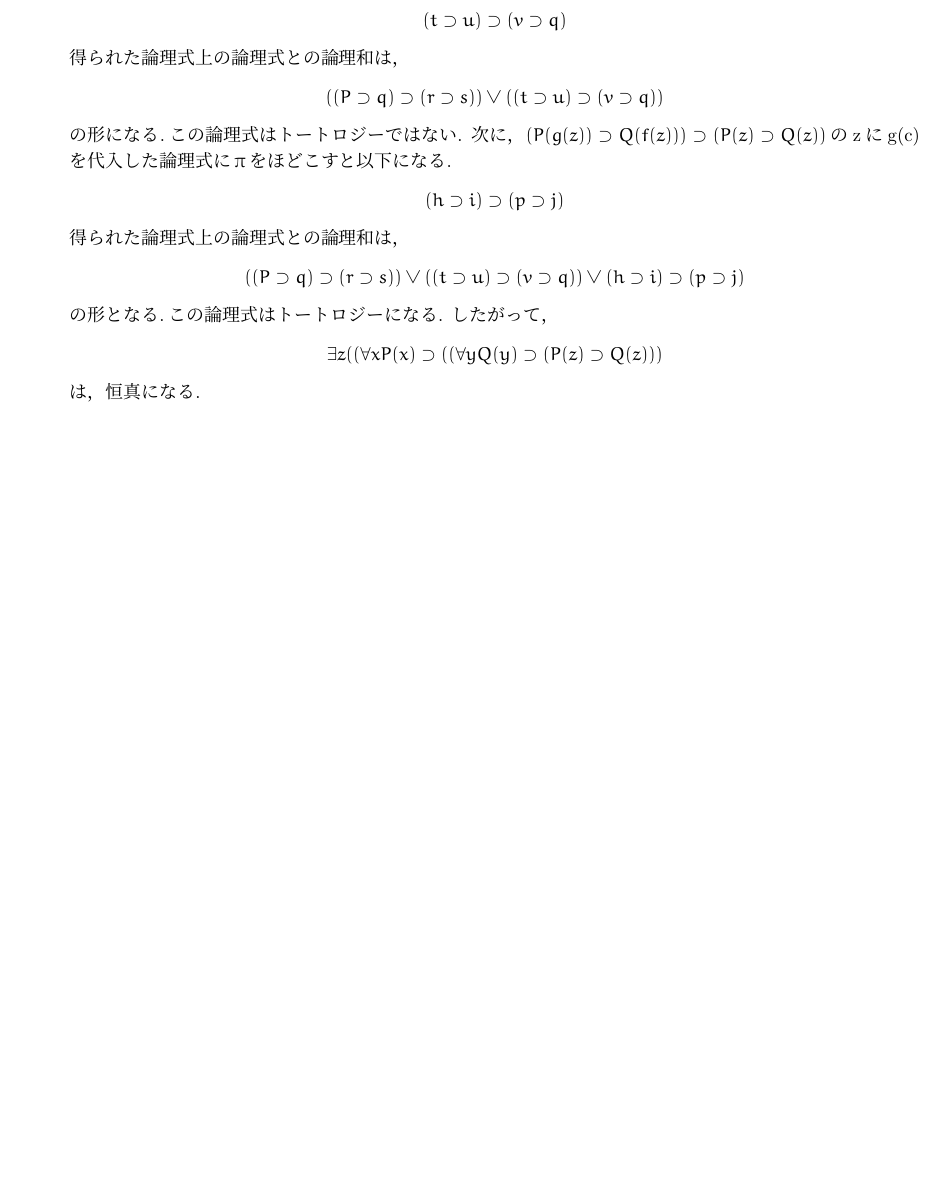
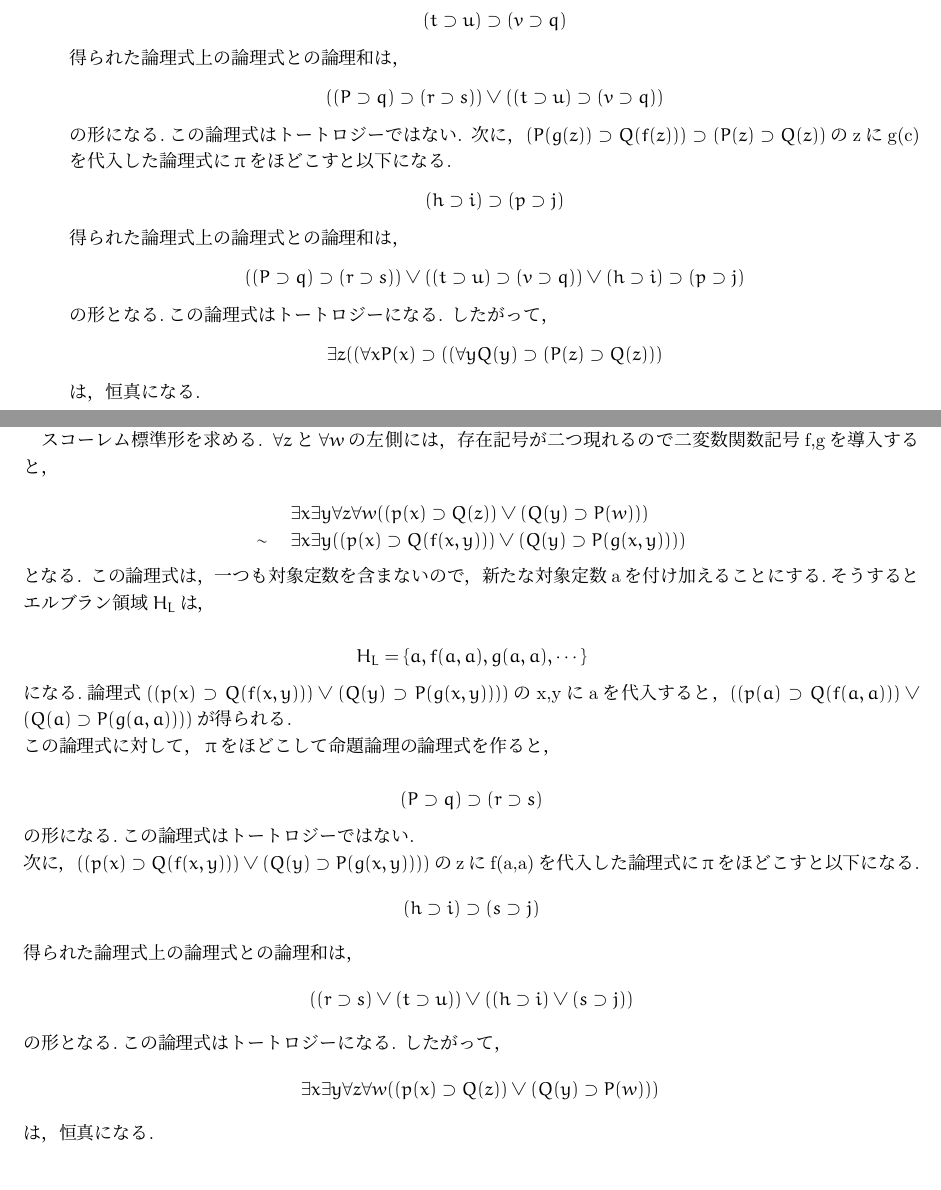
Before and after one commit to ataka0825/logic-info, a LaTeX document (logic-info.tex): part of page 16 of 17 before the commit and two parts of pages 16 and 17 of 17 after it, the two joined at a grey line, cut so that both start at the same text, the shorter picture padded with empty space. Compiled offline with pLaTeX and dvipdfmx.

Commit message:
logic-info.tex

```diff
--- a/logic-info.tex
+++ b/logic-info.tex
@@ -1238,6 +1238,59 @@ $(P(g(c)) \supset Q(f(c))) \supset (P(c) \supset Q(c))$が得られる.\\
 
 
 
+%% 3.3
+\noindent \textbf{問3.3}の解答
+\par
+スコーレム標準形を求める.
+$\forall z$と$\forall w$の左側には，存在記号が二つ現れるので二変数関数記号f,gを導入すると，\\
+\renewcommand{\labelenumi}{\arabic{enumi}) }
+  \begin{equation*}
+  \begin{array}{lll}
+   & \exists x \exists y \forall z \forall w ((p(x) \supset Q(z)) \lor (Q(y)\supset P(w)))\\
+    \sim \ & \exists x \exists y ((p(x) \supset Q(f(x,y))) \lor (Q(y)\supset P(g(x,y))))\\
+  \end{array}
+  \end{equation*}
+となる.
+この論理式は，一つも対象定数を含まないので，新たな対象定数aを付け加えることにする.そうするとエルブラン領域$H_L$は，\\
+\begin{equation*}
+  \begin{array}{lll}
+    & H_L = \{a,f(a,a),g(a,a),\cdots \} &
+  \end{array}
+\end{equation*}
+になる.論理式$((p(x) \supset Q(f(x,y))) \lor (Q(y)\supset P(g(x,y))))$のx,yにaを代入すると，
+$((p(a) \supset Q(f(a,a))) \lor (Q(a)\supset P(g(a,a))))$が得られる.\\
+この論理式に対して，πをほどこして命題論理の論理式を作ると，
+
+\begin{equation*}
+  \begin{array}{lll}
+    & (P \supset q) \supset (r \supset s) &
+  \end{array}
+\end{equation*}
+の形になる.この論理式はトートロジーではない.\\
+次に，$((p(x) \supset Q(f(x,y))) \lor (Q(y)\supset P(g(x,y))))$のzにf(a,a)を代入した論理式にπをほどこすと以下になる.
+\begin{equation*}
+  \begin{array}{lll}
+    & (h \supset i) \supset (s \supset j) &
+  \end{array}
+\end{equation*}
+得られた論理式上の論理式との論理和は，
+\begin{equation*}
+  \begin{array}{lll}
+    & ((r \supset s) \lor (t \supset u)) \lor ((h \supset i) \lor (s \supset j)) &
+  \end{array}
+\end{equation*}
+の形となる.この論理式はトートロジーになる.
+したがって，
+\begin{equation*}
+  \begin{array}{lll}
+    & \exists x \exists y \forall z \forall w ((p(x) \supset Q(z)) \lor (Q(y)\supset P(w)))\\
+  \end{array}
+\end{equation*}
+は，恒真になる.
+
+
+
+
 \appendix
 
 \section{証明の書き方}
```
Also changed, not shown: logic-info.pdf.
